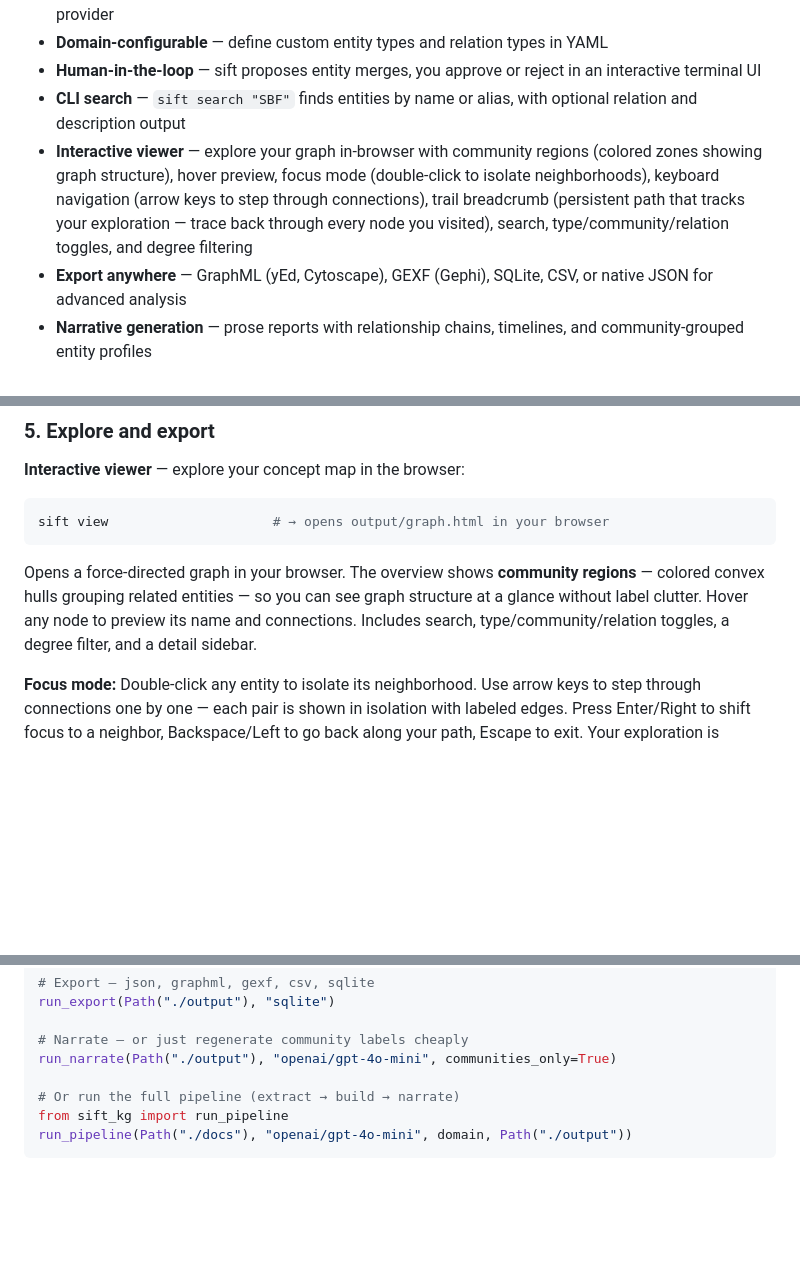
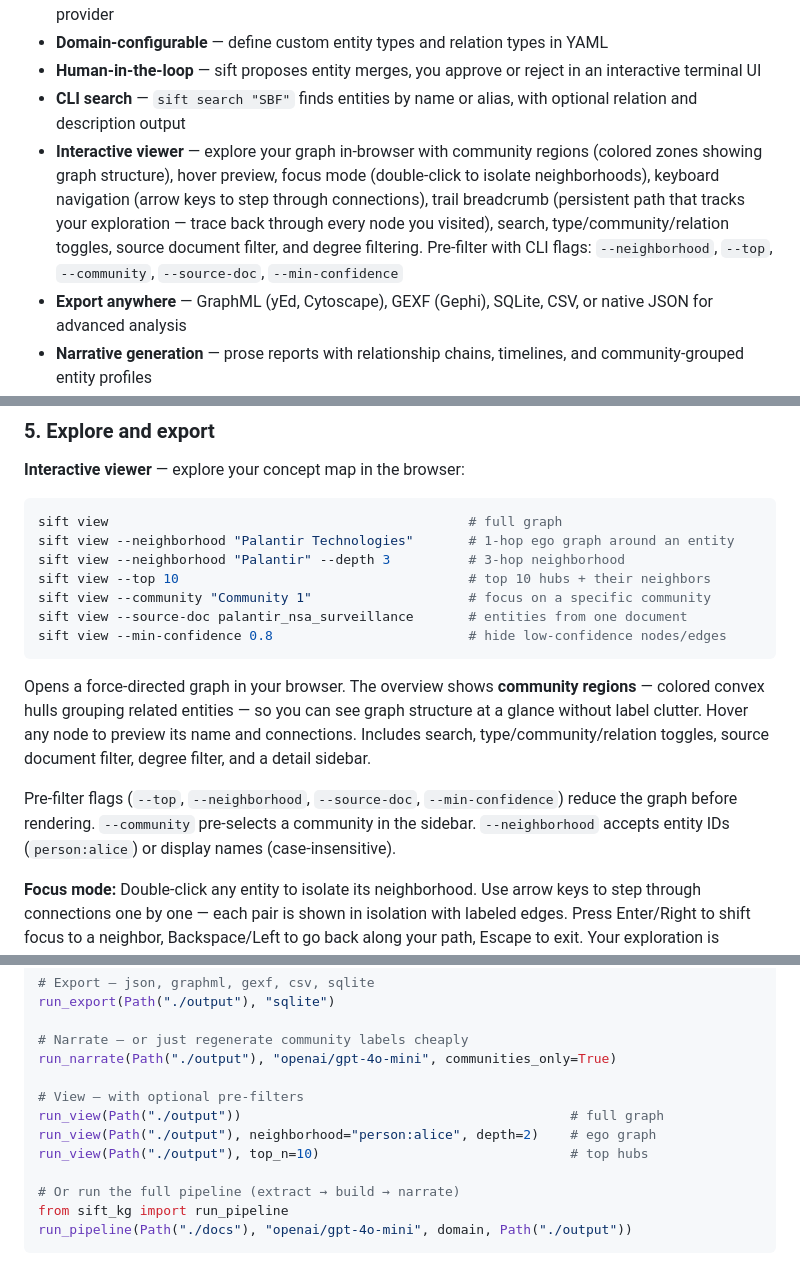
Before and after one commit to juanceresa/sift-kg, a Markdown page: README.md, 3 parts joined by grey strips. Rendered like a GitHub page; blank space fills up the shorter version.

Commit message:
docs: update README with view filter flags and run_view API

````diff
--- a/README.md
+++ b/README.md
@@ -47,7 +47,7 @@ Every entity and relation links back to the source document and passage. You con
 - **Domain-configurable** — define custom entity types and relation types in YAML
 - **Human-in-the-loop** — sift proposes entity merges, you approve or reject in an interactive terminal UI
 - **CLI search** — `sift search "SBF"` finds entities by name or alias, with optional relation and description output
-- **Interactive viewer** — explore your graph in-browser with community regions (colored zones showing graph structure), hover preview, focus mode (double-click to isolate neighborhoods), keyboard navigation (arrow keys to step through connections), trail breadcrumb (persistent path that tracks your exploration — trace back through every node you visited), search, type/community/relation toggles, and degree filtering
+- **Interactive viewer** — explore your graph in-browser with community regions (colored zones showing graph structure), hover preview, focus mode (double-click to isolate neighborhoods), keyboard navigation (arrow keys to step through connections), trail breadcrumb (persistent path that tracks your exploration — trace back through every node you visited), search, type/community/relation toggles, source document filter, and degree filtering. Pre-filter with CLI flags: `--neighborhood`, `--top`, `--community`, `--source-doc`, `--min-confidence`
 - **Export anywhere** — GraphML (yEd, Cytoscape), GEXF (Gephi), SQLite, CSV, or native JSON for advanced analysis
 - **Narrative generation** — prose reports with relationship chains, timelines, and community-grouped entity profiles
 - **Source provenance** — every extraction links to the document and passage it came from
@@ -219,10 +219,18 @@ See [Entity Resolution Workflow](#entity-resolution-workflow) below for the full
 **Interactive viewer** — explore your concept map in the browser:
 
 ```bash
-sift view                     # → opens output/graph.html in your browser
+sift view                                              # full graph
+sift view --neighborhood "Palantir Technologies"       # 1-hop ego graph around an entity
+sift view --neighborhood "Palantir" --depth 3          # 3-hop neighborhood
+sift view --top 10                                     # top 10 hubs + their neighbors
+sift view --community "Community 1"                    # focus on a specific community
+sift view --source-doc palantir_nsa_surveillance       # entities from one document
+sift view --min-confidence 0.8                         # hide low-confidence nodes/edges
 ```
 
-Opens a force-directed graph in your browser. The overview shows **community regions** — colored convex hulls grouping related entities — so you can see graph structure at a glance without label clutter. Hover any node to preview its name and connections. Includes search, type/community/relation toggles, a degree filter, and a detail sidebar.
+Opens a force-directed graph in your browser. The overview shows **community regions** — colored convex hulls grouping related entities — so you can see graph structure at a glance without label clutter. Hover any node to preview its name and connections. Includes search, type/community/relation toggles, source document filter, degree filter, and a detail sidebar.
+
+Pre-filter flags (`--top`, `--neighborhood`, `--source-doc`, `--min-confidence`) reduce the graph before rendering. `--community` pre-selects a community in the sidebar. `--neighborhood` accepts entity IDs (`person:alice`) or display names (case-insensitive).
 
 **Focus mode:** Double-click any entity to isolate its neighborhood. Use arrow keys to step through connections one by one — each pair is shown in isolation with labeled edges. Press Enter/Right to shift focus to a neighbor, Backspace/Left to go back along your path, Escape to exit. Your exploration is tracked as a **trail breadcrumb** in the sidebar — a persistent path showing every node you've visited and the relations between them. Trail edges stay highlighted on the canvas so you can see your path through the graph. This is the intended way to explore dense graphs — zoom in on what matters, trace connections, read the evidence.
 
@@ -331,6 +339,11 @@ run_export(Path("./output"), "sqlite")
 
 # Narrate — or just regenerate community labels cheaply
 run_narrate(Path("./output"), "openai/gpt-4o-mini", communities_only=True)
+
+# View — with optional pre-filters
+run_view(Path("./output"))                                          # full graph
+run_view(Path("./output"), neighborhood="person:alice", depth=2)    # ego graph
+run_view(Path("./output"), top_n=10)                                # top hubs
 
 # Or run the full pipeline (extract → build → narrate)
 from sift_kg import run_pipeline
````
Also changed, not shown: other parts of README.md (+1 -1 lines).
